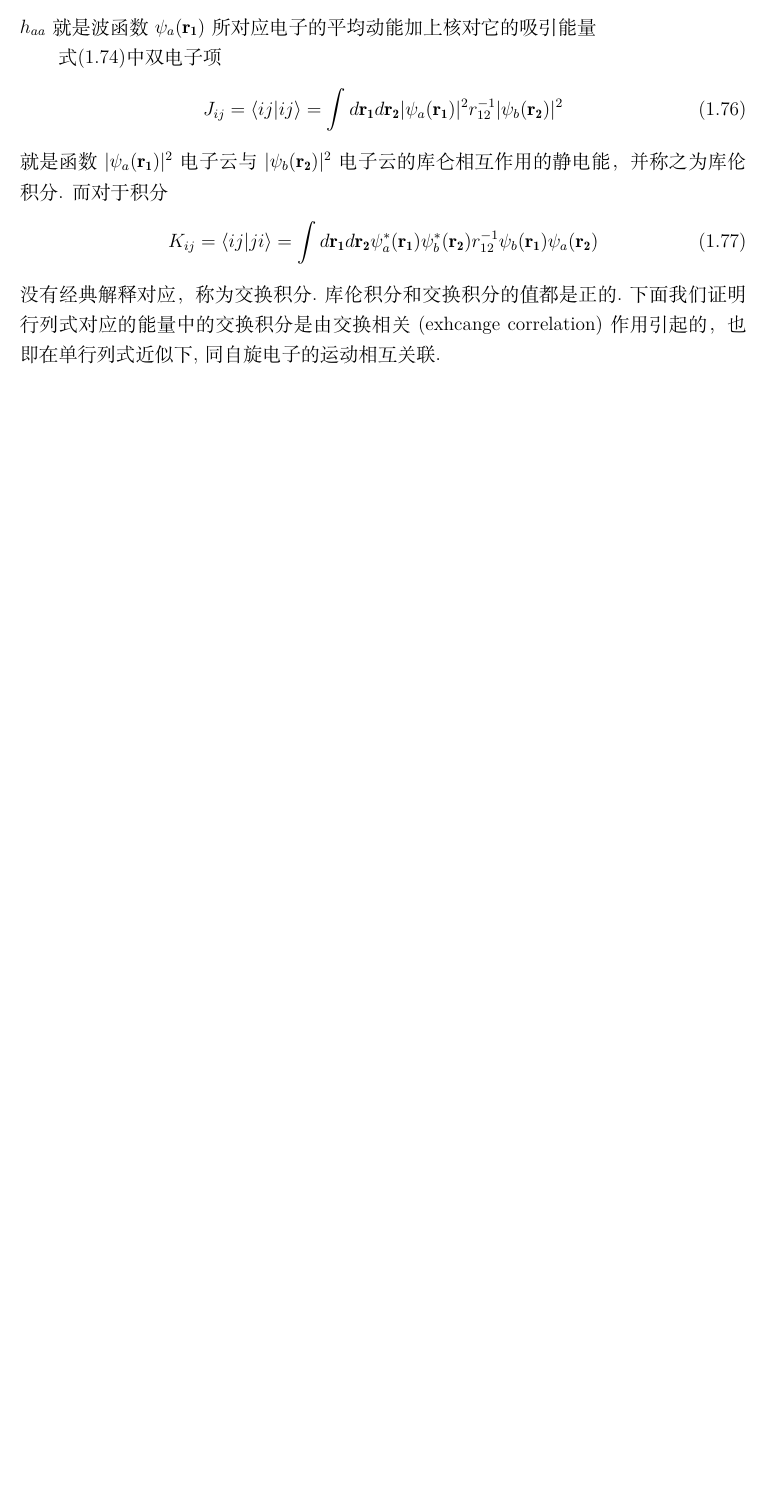
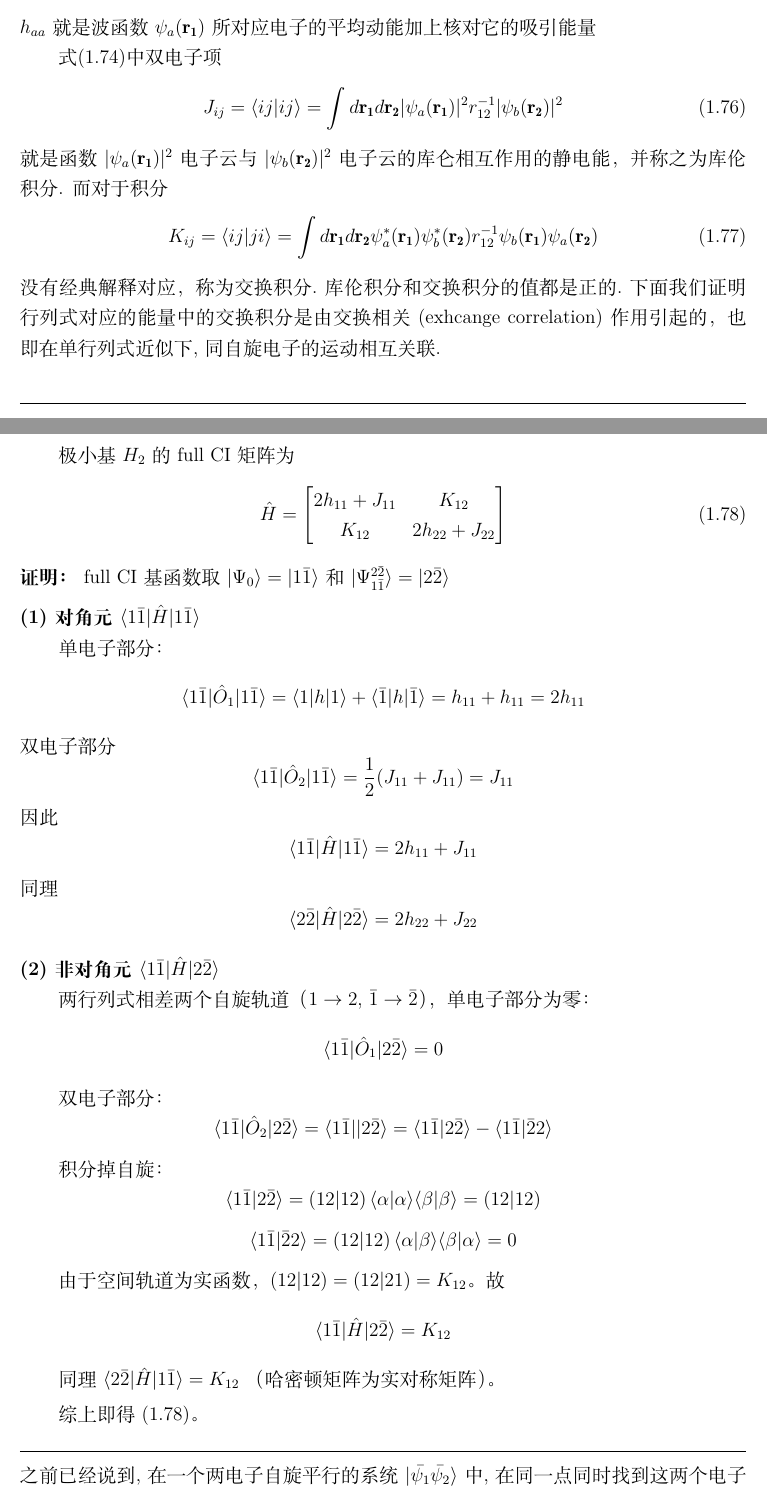
Before and after one commit to Chuying6/Notes-on-Szabo, a LaTeX document (Notes on Szabo.tex): part of page 13 of 13 before the commit and two parts of pages 13 and 14 of 15 after it, the two joined at a grey line, cut so that both start at the same text, the shorter picture padded with empty space. Compiled offline with XeLaTeX.

Commit message:
20260519.1 sleepy

```diff
--- a/Notes on Szabo.tex
+++ b/Notes on Szabo.tex
@@ -644,3 +645,83 @@ $h_{aa}$就是波函数$\psi_a(\mathbf{r_1})$所对应电子的平均动能加
 没有经典解释对应，称为交换积分.库伦积分和交换积分的值都是正的.下面我们证明行列式对应的能量中的交换积分是
 由交换相关 (exhcange correlation) 作用引起的，也即在单行列式近似下, 同自旋电子的运动相互关联.
 
+\vspace{1em}
+\noindent\rule{\linewidth}{0.4pt}
+
+极小基$H_2$的full CI矩阵为
+\begin{equation}
+\hat{H}=\begin{bmatrix}
+  2h_{11}+J_{11}&K_{12} \\
+  K_{12}&2h_{22}+J_{22}
+\end{bmatrix}
+\label{eq:h2-full-ci}
+\end{equation}
+\textbf{证明：} full CI 基函数取 $|\Psi_0\rangle=|1\bar{1}\rangle$ 和
+$|\Psi_{1\bar{1}}^{2\bar{2}}\rangle=|2\bar{2}\rangle$
+
+\medskip
+\noindent\textbf{(1) 对角元 $\langle 1\bar{1}|\hat{H}|1\bar{1}\rangle$}
+
+单电子部分：
+\[
+\langle 1\bar{1}|\hat{O}_1|1\bar{1}\rangle
+= \langle 1|h|1\rangle + \langle \bar{1}|h|\bar{1}\rangle
+= h_{11}+h_{11}=2h_{11}
+\]
+双电子部分
+\[
+\langle 1\bar{1}|\hat{O}_2|1\bar{1}\rangle
+= \frac12(J_{11}+J_{11})=J_{11}
+\]
+因此
+\[
+\langle 1\bar{1}|\hat{H}|1\bar{1}\rangle = 2h_{11}+J_{11}
+\]
+同理
+\[
+\langle 2\bar{2}|\hat{H}|2\bar{2}\rangle = 2h_{22}+J_{22}
+\]
+
+\medskip
+\noindent\textbf{(2) 非对角元 $\langle 1\bar{1}|\hat{H}|2\bar{2}\rangle$}
+
+两行列式相差两个自旋轨道（$1\to2$, $\bar{1}\to\bar{2}$），
+单电子部分为零：
+\[
+\langle 1\bar{1}|\hat{O}_1|2\bar{2}\rangle = 0
+\]
+
+双电子部分：
+\[
+\langle 1\bar{1}|\hat{O}_2|2\bar{2}\rangle
+= \langle 1\bar{1}||2\bar{2}\rangle
+= \langle 1\bar{1}|2\bar{2}\rangle - \langle 1\bar{1}|\bar{2}2\rangle
+\]
+
+积分掉自旋：
+\[
+\langle 1\bar{1}|2\bar{2}\rangle
+= (12|12)\,\langle\alpha|\alpha\rangle\langle\beta|\beta\rangle
+= (12|12)
+\]
+\[
+\langle 1\bar{1}|\bar{2}2\rangle
+= (12|12)\,\langle\alpha|\beta\rangle\langle\beta|\alpha\rangle = 0
+\]
+
+由于空间轨道为实函数，$(12|12)=(12|21)=K_{12}$。故
+\[
+\langle 1\bar{1}|\hat{H}|2\bar{2}\rangle = K_{12}
+\]
+
+同理 $\langle 2\bar{2}|\hat{H}|1\bar{1}\rangle = K_{12}$
+（哈密顿矩阵为实对称矩阵）。
+
+\smallskip
+综上即得 \eqref{eq:h2-full-ci}。
+
+
+\noindent\rule{\linewidth}{0.4pt}
+\vspace{1em}
+之前已经说到, 在一个两电子自旋平行的系统$|\bar{\psi_1}\bar{\psi_2}\rangle$中,
+在同一点同时找到这两个电子的概率为零.但若这两个电子自旋相反,
@@ -646,0 +732 @@ $h_{aa}$就是波函数$\psi_a(\mathbf{r_1})$所对应电子的平均动能加
+\begin{equation}
```
Also changed, not shown: Notes on Szabo.pdf, Notes on Szabo.tex (16 more changed lines).
